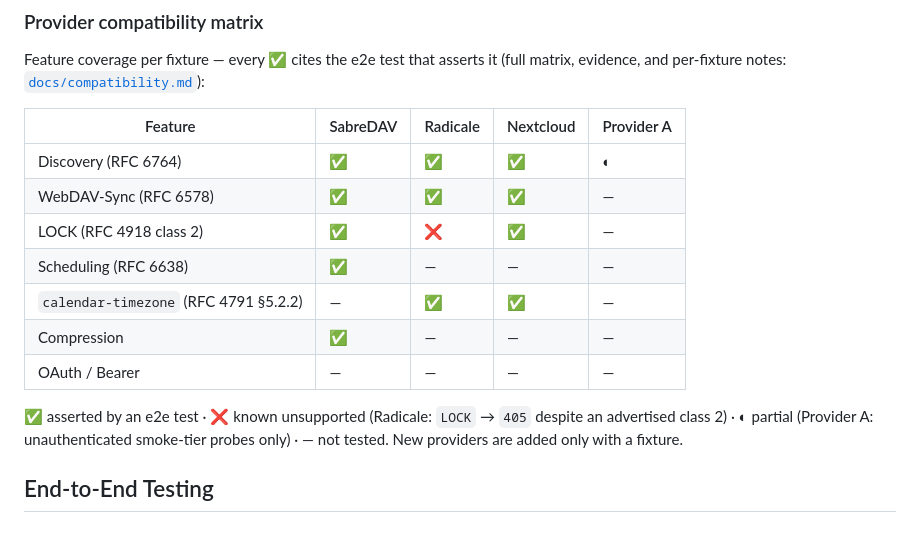
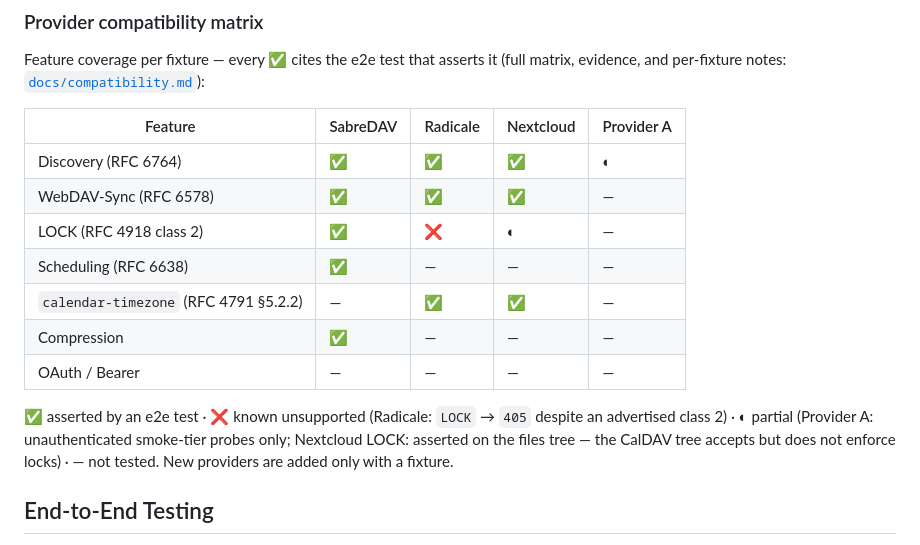
Before and after one commit to Goopil/fast-dav-rs, a Markdown page: README.md, the part around the change. Rendered like a GitHub page.

Commit message:
docs: Nextcloud CalDAV lock non-enforcement caveat (#197 review)

```diff
--- a/README.md
+++ b/README.md
@@ -1295,13 +1295,13 @@ Feature coverage per fixture — every ✅ cites the e2e test that asserts it
 | --- | --- | --- | --- | --- |
 | Discovery (RFC 6764) | ✅ | ✅ | ✅ | ◐ |
 | WebDAV-Sync (RFC 6578) | ✅ | ✅ | ✅ | — |
-| LOCK (RFC 4918 class 2) | ✅ | ❌ | ✅ | — |
+| LOCK (RFC 4918 class 2) | ✅ | ❌ | ◐ | — |
 | Scheduling (RFC 6638) | ✅ | — | — | — |
 | `calendar-timezone` (RFC 4791 §5.2.2) | — | ✅ | ✅ | — |
 | Compression | ✅ | — | — | — |
 | OAuth / Bearer | — | — | — | — |
 
-✅ asserted by an e2e test · ❌ known unsupported (Radicale: `LOCK` → `405` despite an advertised class 2) · ◐ partial (Provider A: unauthenticated smoke-tier probes only) · — not tested. New providers are added only with a fixture.
+✅ asserted by an e2e test · ❌ known unsupported (Radicale: `LOCK` → `405` despite an advertised class 2) · ◐ partial (Provider A: unauthenticated smoke-tier probes only; Nextcloud LOCK: asserted on the files tree — the CalDAV tree accepts but does not enforce locks) · — not tested. New providers are added only with a fixture.
 
 ## End-to-End Testing
 
```
Also changed, not shown: docs/compatibility.md (+11 -4 lines).
